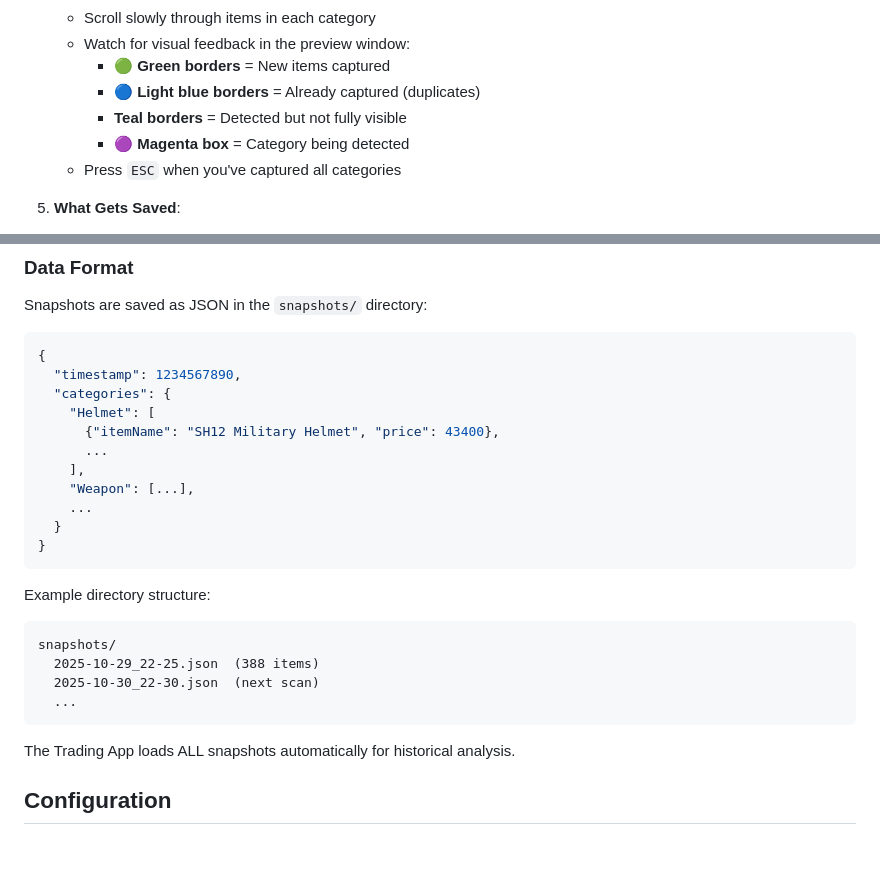
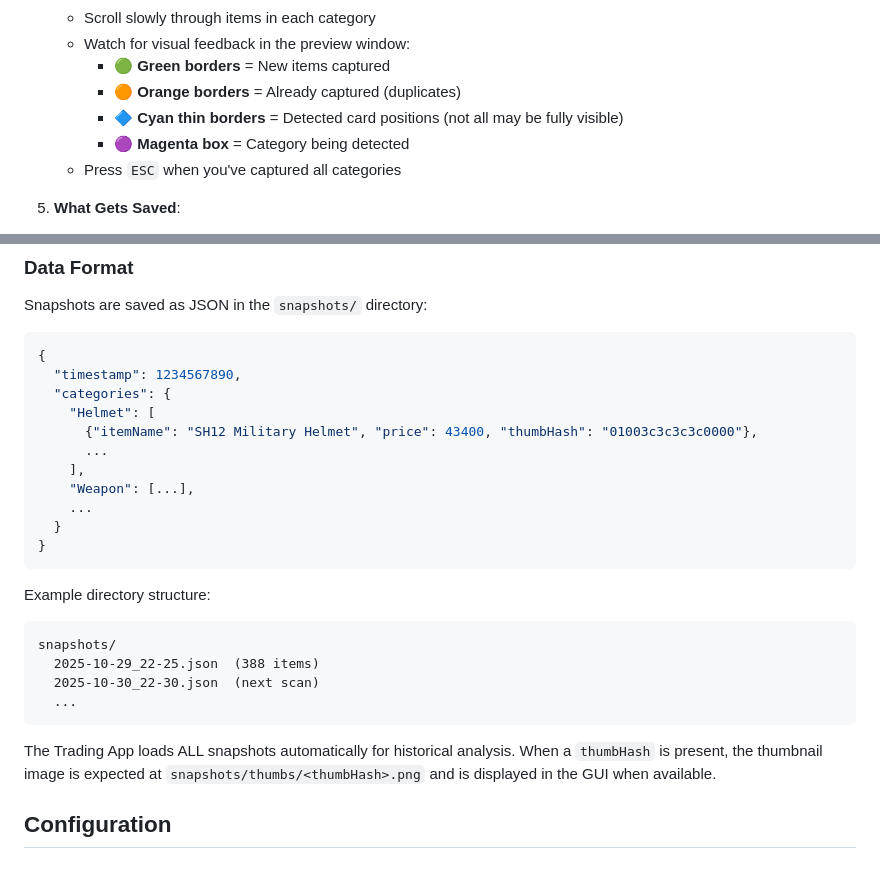
Before and after one commit to bardy18/abi-market-data, a Markdown page: README.md, 2 parts joined by grey strips. Drawn GitHub-style.

````diff
--- a/README.md
+++ b/README.md
@@ -61,8 +61,8 @@ A computer vision-based market intelligence system for Arena Breakout: Infinite.
    - Scroll slowly through items in each category
    - Watch for visual feedback in the preview window:
      - 🟢 **Green borders** = New items captured
-     - 🔵 **Light blue borders** = Already captured (duplicates)
-     - **Teal borders** = Detected but not fully visible
+     - 🟠 **Orange borders** = Already captured (duplicates)
+     - 🔷 **Cyan thin borders** = Detected card positions (not all may be fully visible)
      - 🟣 **Magenta box** = Category being detected
    - Press `ESC` when you've captured all categories
 
@@ -178,7 +181,7 @@ Snapshots are saved as JSON in the `snapshots/` directory:
   "timestamp": 1234567890,
   "categories": {
     "Helmet": [
-      {"itemName": "SH12 Military Helmet", "price": 43400},
+      {"itemName": "SH12 Military Helmet", "price": 43400, "thumbHash": "01003c3c3c3c0000"},
       ...
     ],
     "Weapon": [...],
@@ -195,7 +198,7 @@ snapshots/
   ...
 ```
 
-The Trading App loads ALL snapshots automatically for historical analysis.
+The Trading App loads ALL snapshots automatically for historical analysis. When a `thumbHash` is present, the thumbnail image is expected at `snapshots/thumbs/<thumbHash>.png` and is displayed in the GUI when available.
 
 ## Configuration
 
````
Also changed, not shown: other parts of README.md (+33 -12 lines).
